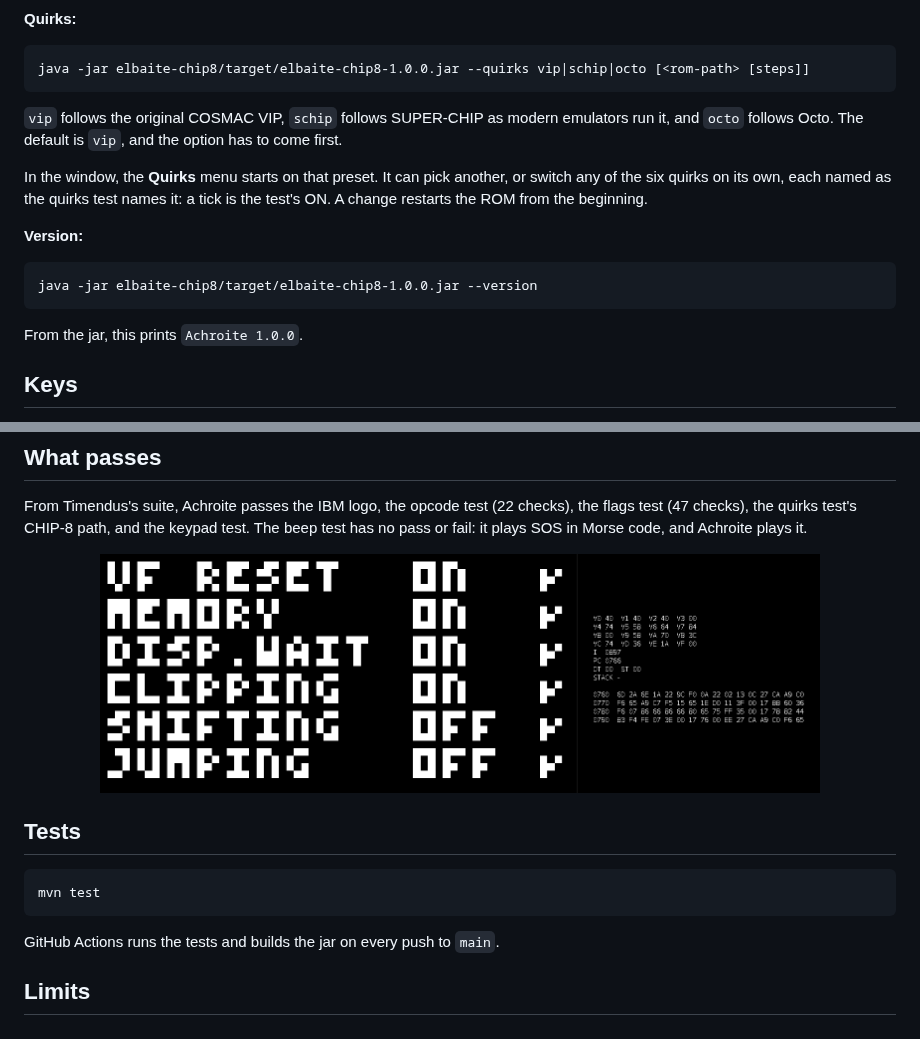
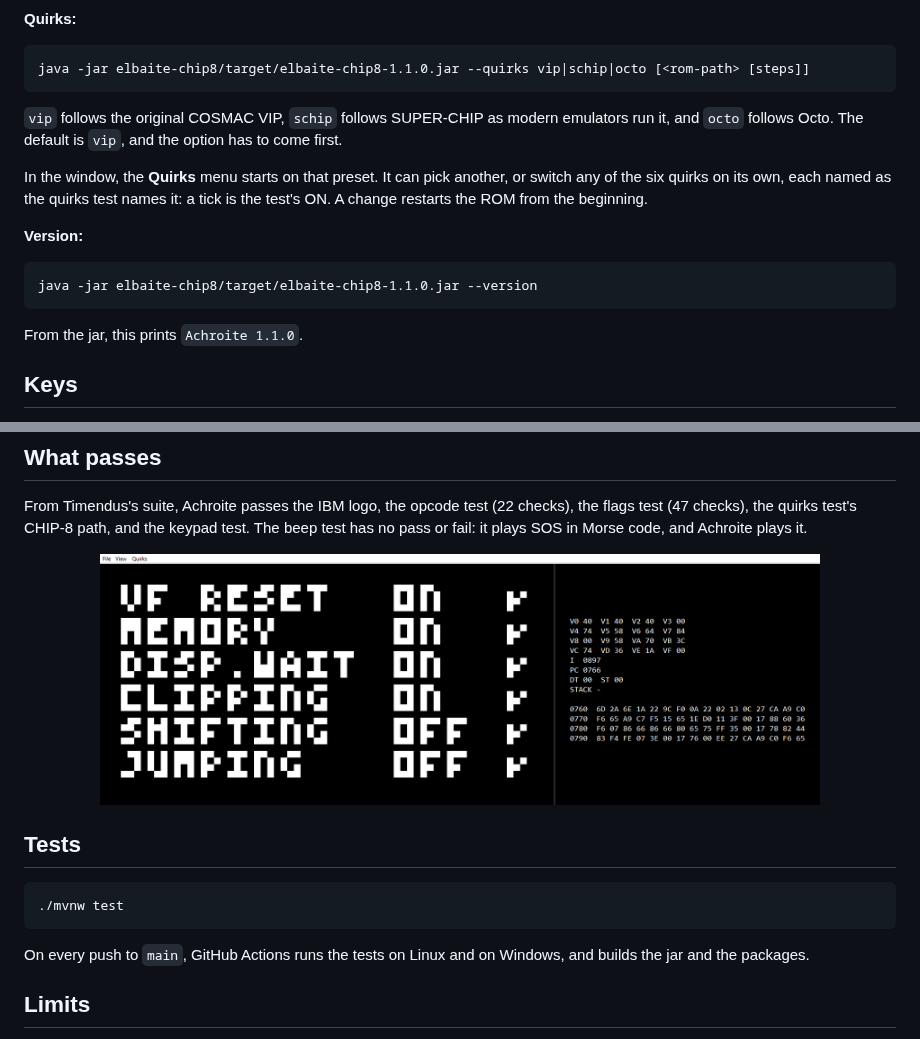
Before and after one commit to noahparknguyen/elbaite, a Markdown page: README.md, 2 parts joined by grey strips. Drawn GitHub-style; pictures changed too: docs/quirks-test.png.

````diff
--- a/README.md
+++ b/README.md
@@ -86,7 +165,7 @@ It doesn't open a window.
 **Quirks:**
 
 ```
-java -jar elbaite-chip8/target/elbaite-chip8-1.0.0.jar --quirks vip|schip|octo [<rom-path> [steps]]
+java -jar elbaite-chip8/target/elbaite-chip8-1.1.0.jar --quirks vip|schip|octo [<rom-path> [steps]]
 ```
 
 `vip` follows the original COSMAC VIP, `schip` follows SUPER-CHIP as modern emulators run it, and `octo` follows
@@ -98,10 +177,10 @@ own, each named as the quirks test names it: a tick is the test's ON. A change r
 **Version:**
 
 ```
-java -jar elbaite-chip8/target/elbaite-chip8-1.0.0.jar --version
+java -jar elbaite-chip8/target/elbaite-chip8-1.1.0.jar --version
 ```
 
-From the jar, this prints `Achroite 1.0.0`.
+From the jar, this prints `Achroite 1.1.0`.
 
 ## Keys
 
@@ -139,10 +218,10 @@ Achroite plays it.
 ## Tests
 
 ```
-mvn test
+./mvnw test
 ```
 
-GitHub Actions runs the tests and builds the jar on every push to `main`.
+On every push to `main`, GitHub Actions runs the tests on Linux and on Windows, and builds the jar and the packages.
 
 ## Limits
 
````
Also changed, not shown: other parts of README.md (+88 -9 lines), .github/SECURITY.md (+3 -2 lines), docs/br8kout.png, docs/terminal.png.
